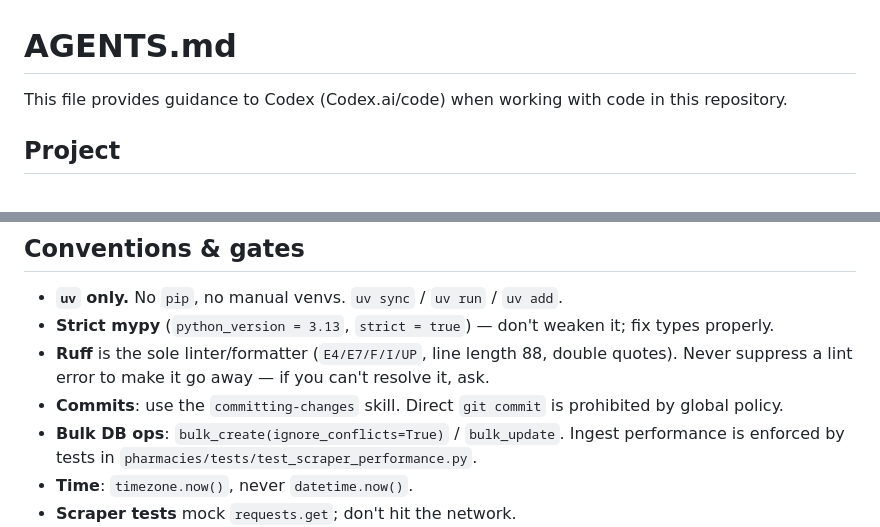
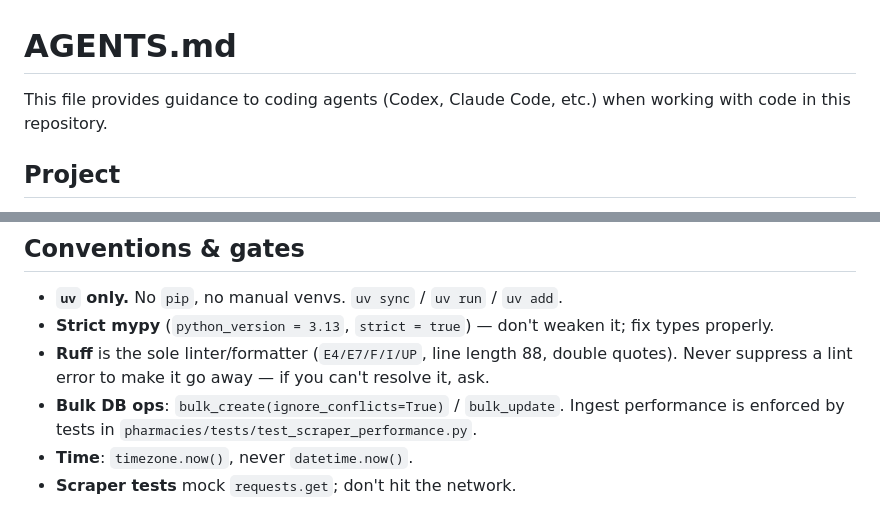
Before and after one commit to gidorah/PharmacyOnDuty, a Markdown page: AGENTS.md, 2 parts joined by grey strips. GitHub-like rendering.

```diff
--- a/AGENTS.md
+++ b/AGENTS.md
@@ -1,6 +1,6 @@
 # AGENTS.md
 
-This file provides guidance to Codex (Codex.ai/code) when working with code in this repository.
+This file provides guidance to coding agents (Codex, Claude Code, etc.) when working with code in this repository.
 
 ## Project
 
@@ -69,7 +69,6 @@ Pytest is configured via `pyproject.toml` with `DJANGO_SETTINGS_MODULE=PharmacyO
 - **`uv` only.** No `pip`, no manual venvs. `uv sync` / `uv run` / `uv add`.
 - **Strict mypy** (`python_version = 3.13`, `strict = true`) — don't weaken it; fix types properly.
 - **Ruff** is the sole linter/formatter (`E4/E7/F/I/UP`, line length 88, double quotes). Never suppress a lint error to make it go away — if you can't resolve it, ask.
-- **Commits**: use the `committing-changes` skill. Direct `git commit` is prohibited by global policy.
 - **Bulk DB ops**: `bulk_create(ignore_conflicts=True)` / `bulk_update`. Ingest performance is enforced by tests in `pharmacies/tests/test_scraper_performance.py`.
 - **Time**: `timezone.now()`, never `datetime.now()`.
 - **Scraper tests** mock `requests.get`; don't hit the network.
```
Also changed, not shown: CLAUDE.md (deleted, +0 -81 lines).
